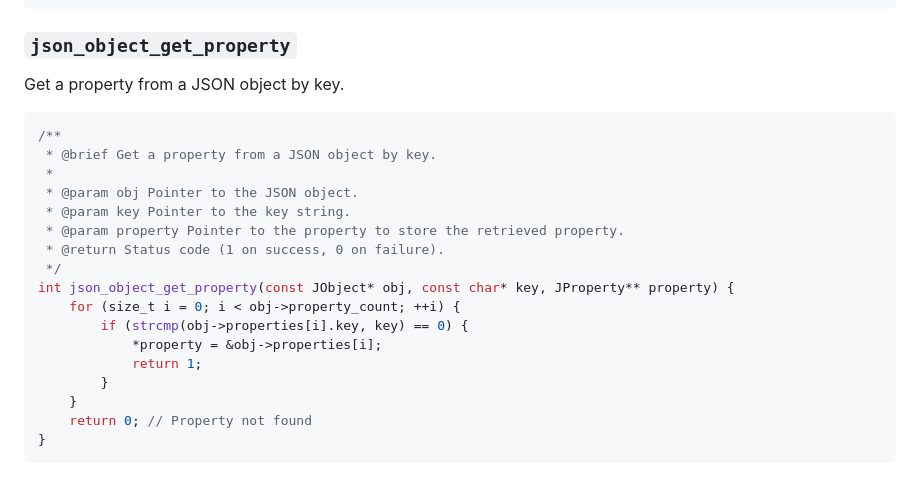
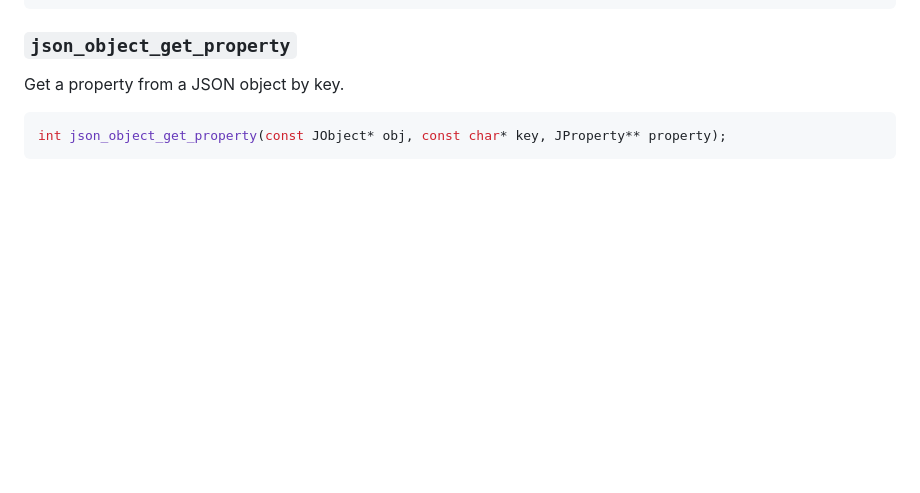
Before and after one commit to reslaid32/tinyjson, a Markdown page: README.md, the part around one of its changes. Rendered like a GitHub page; blank space fills up the shorter version.

````diff
--- a/README.md
+++ b/README.md
@@ -442,21 +385,5 @@ int json_object_get_property_by_index(const JObject* obj, size_t index, JPropert
 Get a property from a JSON object by key.
 
 ```c
-/**
- * @brief Get a property from a JSON object by key.
- *
- * @param obj Pointer to the JSON object.
- * @param key Pointer to the key string.
- * @param property Pointer to the property to store the retrieved property.
- * @return Status code (1 on success, 0 on failure).
- */
-int json_object_get_property(const JObject* obj, const char* key, JProperty** property) {
-    for (size_t i = 0; i < obj->property_count; ++i) {
-        if (strcmp(obj->properties[i].key, key) == 0) {
-            *property = &obj->properties[i];
-            return 1;
-        }
-    }
-    return 0; // Property not found
-}
+int json_object_get_property(const JObject* obj, const char* key, JProperty** property);
 ```
````
Also changed, not shown: other parts of README.md (+4 -61 lines).
